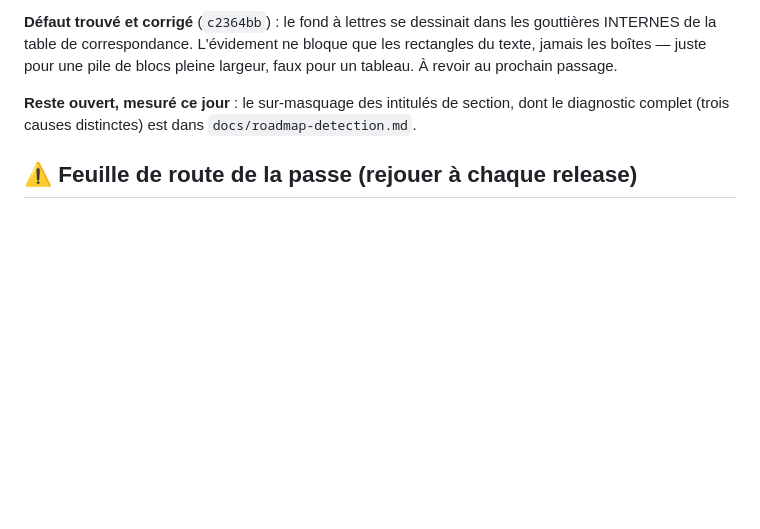
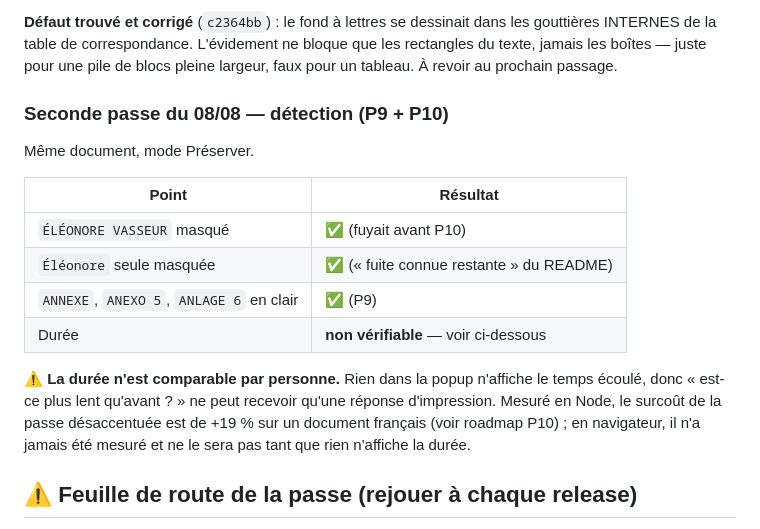
Before and after one commit to landry-kapgnep/clarence, a Markdown page: docs/verification-chrome.md, the part around the change. GitHub-like rendering; blank space fills up the shorter version.

Commit message:
Record Chrome verification results

```diff
--- a/docs/verification-chrome.md
+++ b/docs/verification-chrome.md
@@ -34,9 +34,22 @@ les gouttières INTERNES de la table de correspondance. L'évidement ne bloque q
 les rectangles du texte, jamais les boîtes — juste pour une pile de blocs pleine
 largeur, faux pour un tableau. À revoir au prochain passage.
 
-**Reste ouvert, mesuré ce jour** : le sur-masquage des intitulés de section, dont
-le diagnostic complet (trois causes distinctes) est dans
-`docs/roadmap-detection.md`.
+### Seconde passe du 08/08 — détection (P9 + P10)
+
+Même document, mode Préserver.
+
+| Point | Résultat |
+|---|---|
+| `ÉLÉONORE VASSEUR` masqué | ✅ (fuyait avant P10) |
+| `Éléonore` seule masquée | ✅ (« fuite connue restante » du README) |
+| `ANNEXE`, `ANEXO 5`, `ANLAGE 6` en clair | ✅ (P9) |
+| Durée | **non vérifiable** — voir ci-dessous |
+
+⚠️ **La durée n'est comparable par personne.** Rien dans la popup n'affiche le
+temps écoulé, donc « est-ce plus lent qu'avant ? » ne peut recevoir qu'une
+réponse d'impression. Mesuré en Node, le surcoût de la passe désaccentuée est de
++19 % sur un document français (voir roadmap P10) ; en navigateur, il n'a jamais
+été mesuré et ne le sera pas tant que rien n'affiche la durée.
 
 ## ⚠️ Feuille de route de la passe (rejouer à chaque release)
 
```
